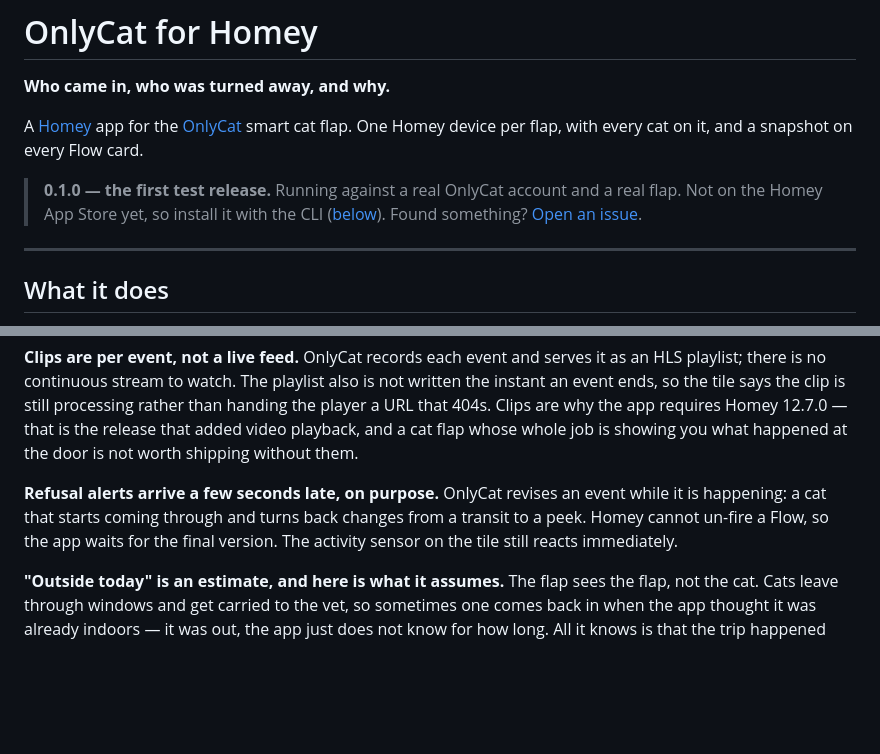
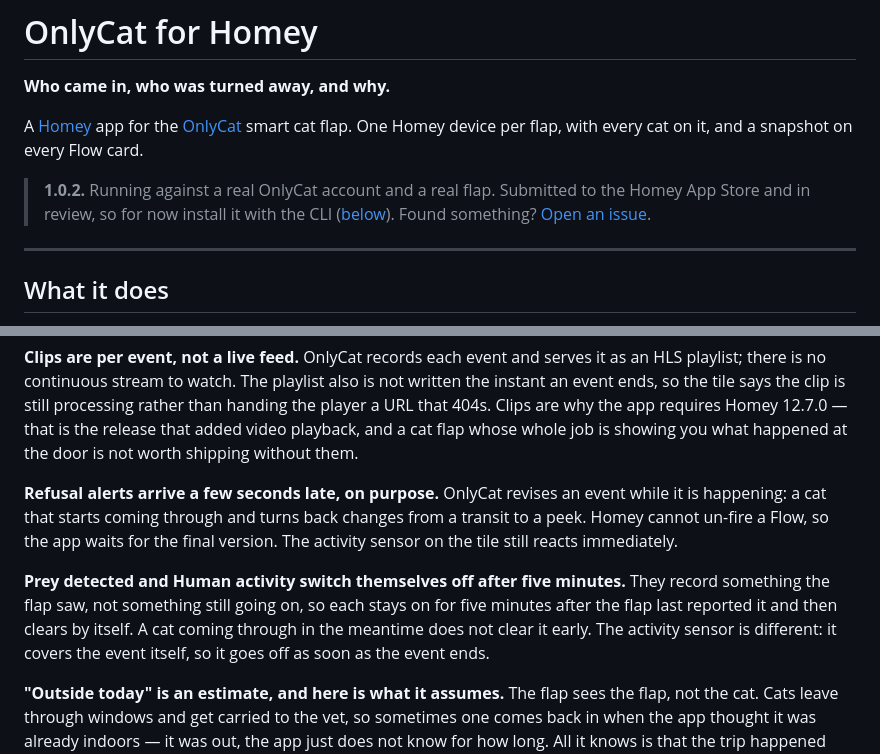
Before and after one commit to lovethyresson/com.onlycat.cloud, a Markdown page: README.md, 2 parts joined by grey strips. GitHub-like rendering; blank space fills up the shorter version.

Commit message:
README: 1.0.2, and how the classification alarms clear
The banner still called this 0.1.0, the first test release. It now
names 1.0.2 and says the app is in App Store review, still installed
from source for now.

Adds a paragraph next to the activity sensor's: Prey detected and Human
activity clear themselves five minutes after the flap last reported
them, and a later cat does not clear them early. The capability table
in tasks/todo.md says the same.

README.txt is unchanged, as the store listing never described alarm
behaviour.

Co-Authored-By: Claude Opus 5.5 <noreply@anthropic.com>

```diff
--- a/README.md
+++ b/README.md
@@ -5,8 +5,8 @@
 A [Homey](https://homey.app/) app for the [OnlyCat](https://www.onlycat.com/) smart cat flap. One
 Homey device per flap, with every cat on it, and a snapshot on every Flow card.
 
-> **0.1.0 — the first test release.** Running against a real OnlyCat account and a real flap.
-> Not on the Homey App Store yet, so install it with the CLI ([below](#installing)).
+> **1.0.2.** Running against a real OnlyCat account and a real flap. Submitted to the Homey App
+> Store and in review, so for now install it with the CLI ([below](#installing)).
 > Found something? [Open an issue](https://github.com/lovethyresson/com.onlycat.cloud/issues).
 
 ---
@@ -141,6 +141,12 @@ happening: a cat that starts coming through and turns back changes from a transi
 cannot un-fire a Flow, so the app waits for the final version. The activity sensor on the tile
 still reacts immediately.
 
+**Prey detected and Human activity switch themselves off after five minutes.** They record
+something the flap saw, not something still going on, so each stays on for five minutes after the
+flap last reported it and then clears by itself. A cat coming through in the meantime does not
+clear it early. The activity sensor is different: it covers the event itself, so it goes off as
+soon as the event ends.
+
 **"Outside today" is an estimate, and here is what it assumes.** The flap sees the flap, not the
 cat. Cats leave through windows and get carried to the vet, so sometimes one comes back in when
 the app thought it was already indoors — it was out, the app just does not know for how long. All
```
Also changed, not shown: tasks/todo.md (+1 -1 lines).
